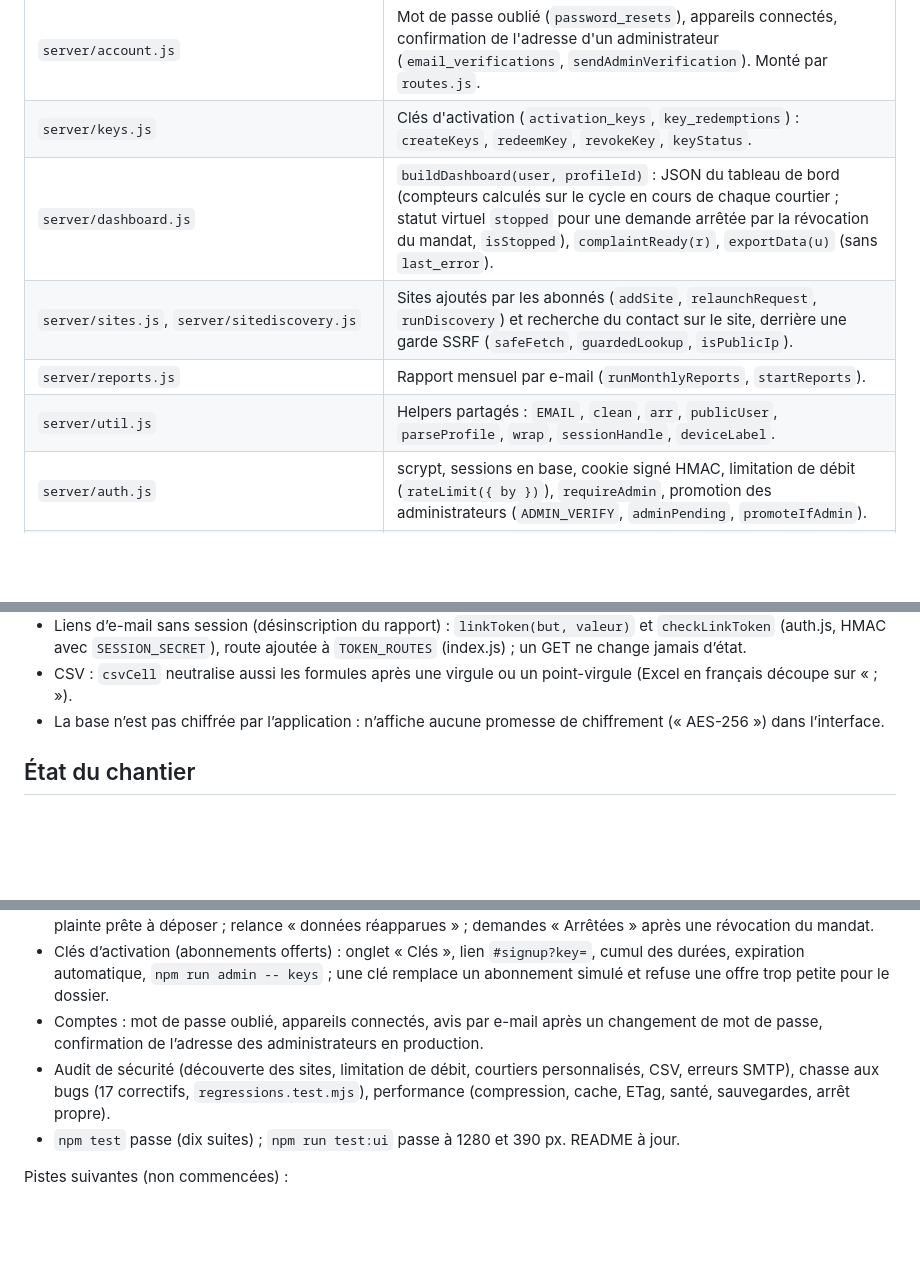
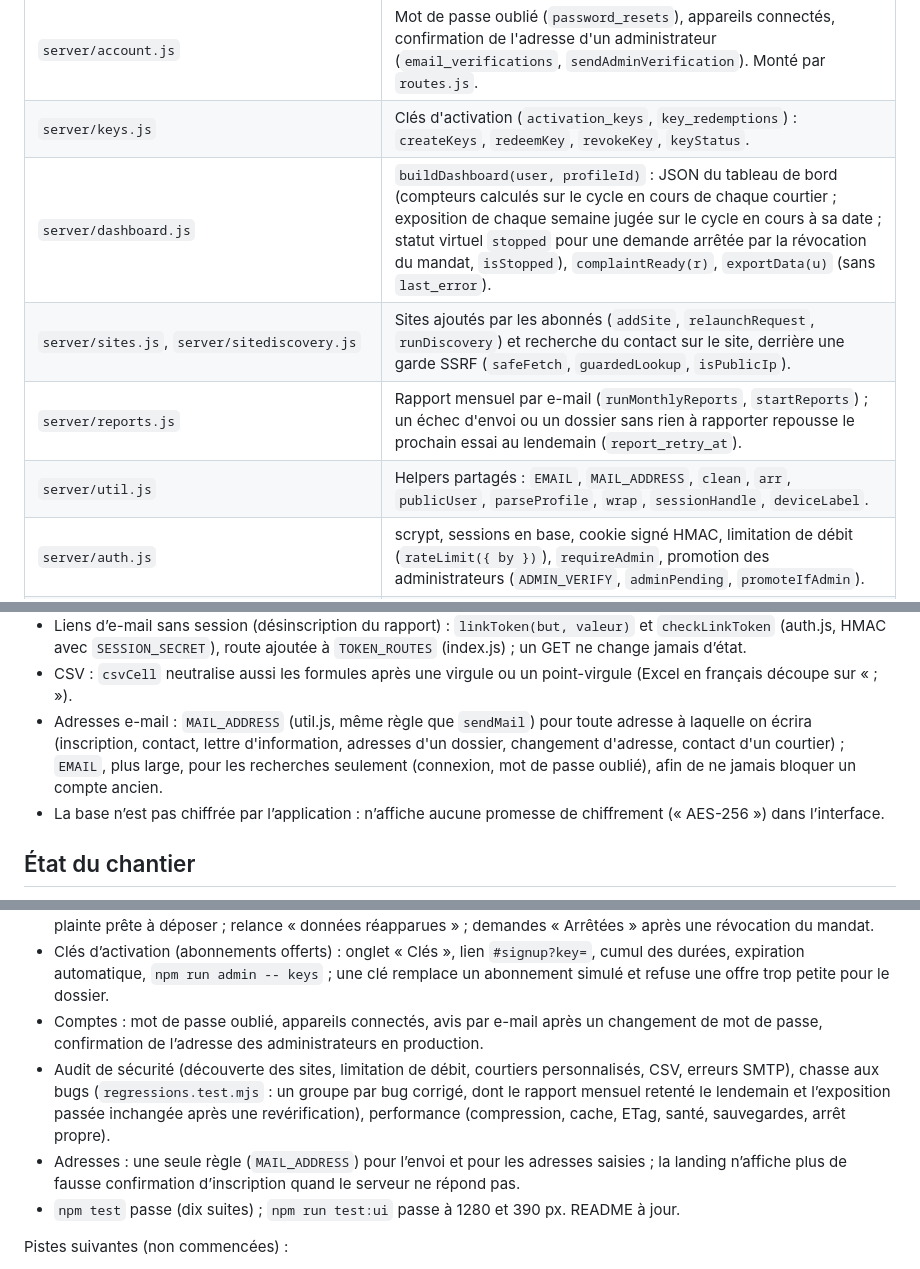
Before and after one commit to Worksasetestttt/testtt, a Markdown page: CLAUDE.md, 3 parts joined by grey strips. Rendered like a GitHub page; blank space fills up the shorter version.

```diff
--- a/CLAUDE.md
+++ b/CLAUDE.md
@@ -37,10 +37,10 @@ Sans `.env`, le serveur tourne en mode développement : abonnement simulé, cour
 | `server/admin.js` | Routeur `/api/admin`, protégé par `requireAuth` et `requireAdmin`. `classifyReply` (lecture des réponses des courtiers) est partagé avec `/api/inbound`. |
 | `server/account.js` | Mot de passe oublié (`password_resets`), appareils connectés, confirmation de l'adresse d'un administrateur (`email_verifications`, `sendAdminVerification`). Monté par `routes.js`. |
 | `server/keys.js` | Clés d'activation (`activation_keys`, `key_redemptions`) : `createKeys`, `redeemKey`, `revokeKey`, `keyStatus`. |
-| `server/dashboard.js` | `buildDashboard(user, profileId)` : JSON du tableau de bord (compteurs calculés sur le cycle en cours de chaque courtier ; statut virtuel `stopped` pour une demande arrêtée par la révocation du mandat, `isStopped`), `complaintReady(r)`, `exportData(u)` (sans `last_error`). |
+| `server/dashboard.js` | `buildDashboard(user, profileId)` : JSON du tableau de bord (compteurs calculés sur le cycle en cours de chaque courtier ; exposition de chaque semaine jugée sur le cycle en cours à sa date ; statut virtuel `stopped` pour une demande arrêtée par la révocation du mandat, `isStopped`), `complaintReady(r)`, `exportData(u)` (sans `last_error`). |
 | `server/sites.js`, `server/sitediscovery.js` | Sites ajoutés par les abonnés (`addSite`, `relaunchRequest`, `runDiscovery`) et recherche du contact sur le site, derrière une garde SSRF (`safeFetch`, `guardedLookup`, `isPublicIp`). |
-| `server/reports.js` | Rapport mensuel par e-mail (`runMonthlyReports`, `startReports`). |
-| `server/util.js` | Helpers partagés : `EMAIL`, `clean`, `arr`, `publicUser`, `parseProfile`, `wrap`, `sessionHandle`, `deviceLabel`. |
+| `server/reports.js` | Rapport mensuel par e-mail (`runMonthlyReports`, `startReports`) ; un échec d'envoi ou un dossier sans rien à rapporter repousse le prochain essai au lendemain (`report_retry_at`). |
+| `server/util.js` | Helpers partagés : `EMAIL`, `MAIL_ADDRESS`, `clean`, `arr`, `publicUser`, `parseProfile`, `wrap`, `sessionHandle`, `deviceLabel`. |
 | `server/auth.js` | scrypt, sessions en base, cookie signé HMAC, limitation de débit (`rateLimit({ by })`), `requireAdmin`, promotion des administrateurs (`ADMIN_VERIFY`, `adminPending`, `promoteIfAdmin`). |
 | `server/db.js` | Schéma SQLite, index, seed des courtiers depuis `server/brokers.json`. |
 | `server/scheduler.js` | Envoi, relances à 30 j (RGPD) ou 45 j (CCPA), nouveau cycle après 60 à 90 j, simulation en démo, fin des abonnements par clé (`expireKeySubscriptions`). `applyOutcome` renvoie `{ applied, error? }`. |
@@ -100,6 +100,7 @@ Sans `.env`, le serveur tourne en mode développement : abonnement simulé, cour
 - Le message brut d’un échec SMTP reste dans `last_error` (administration) ; le journal, la note et l’export de l’abonné gardent un texte générique.
 - Liens d’e-mail sans session (désinscription du rapport) : `linkToken(but, valeur)` et `checkLinkToken` (auth.js, HMAC avec `SESSION_SECRET`), route ajoutée à `TOKEN_ROUTES` (index.js) ; un GET ne change jamais d’état.
 - CSV : `csvCell` neutralise aussi les formules après une virgule ou un point-virgule (Excel en français découpe sur « ; »).
+- Adresses e-mail : `MAIL_ADDRESS` (util.js, même règle que `sendMail`) pour toute adresse à laquelle on écrira (inscription, contact, lettre d'information, adresses d'un dossier, changement d'adresse, contact d'un courtier) ; `EMAIL`, plus large, pour les recherches seulement (connexion, mot de passe oublié), afin de ne jamais bloquer un compte ancien.
 - La base n’est pas chiffrée par l’application : n’affiche aucune promesse de chiffrement (« AES-256 ») dans l’interface.
 
 ## État du chantier
@@ -114,7 +115,8 @@ Fait et poussé :
 - Tableau de bord refondu (synthèse, tiroir de détail, activité groupée, analyse) ; un refus programme un nouveau cycle ; plainte prête à déposer ; relance « données réapparues » ; demandes « Arrêtées » après une révocation du mandat.
 - Clés d’activation (abonnements offerts) : onglet « Clés », lien `#signup?key=`, cumul des durées, expiration automatique, `npm run admin -- keys` ; une clé remplace un abonnement simulé et refuse une offre trop petite pour le dossier.
 - Comptes : mot de passe oublié, appareils connectés, avis par e-mail après un changement de mot de passe, confirmation de l’adresse des administrateurs en production.
-- Audit de sécurité (découverte des sites, limitation de débit, courtiers personnalisés, CSV, erreurs SMTP), chasse aux bugs (17 correctifs, `regressions.test.mjs`), performance (compression, cache, ETag, santé, sauvegardes, arrêt propre).
+- Audit de sécurité (découverte des sites, limitation de débit, courtiers personnalisés, CSV, erreurs SMTP), chasse aux bugs (`regressions.test.mjs` : un groupe par bug corrigé, dont le rapport mensuel retenté le lendemain et l’exposition passée inchangée après une revérification), performance (compression, cache, ETag, santé, sauvegardes, arrêt propre).
+- Adresses : une seule règle (`MAIL_ADDRESS`) pour l’envoi et pour les adresses saisies ; la landing n’affiche plus de fausse confirmation d’inscription quand le serveur ne répond pas.
 - `npm test` passe (dix suites) ; `npm run test:ui` passe à 1280 et 390 px. README à jour.
 
 Pistes suivantes (non commencées) :
```
Also changed, not shown: README.md (+2 -2 lines).
